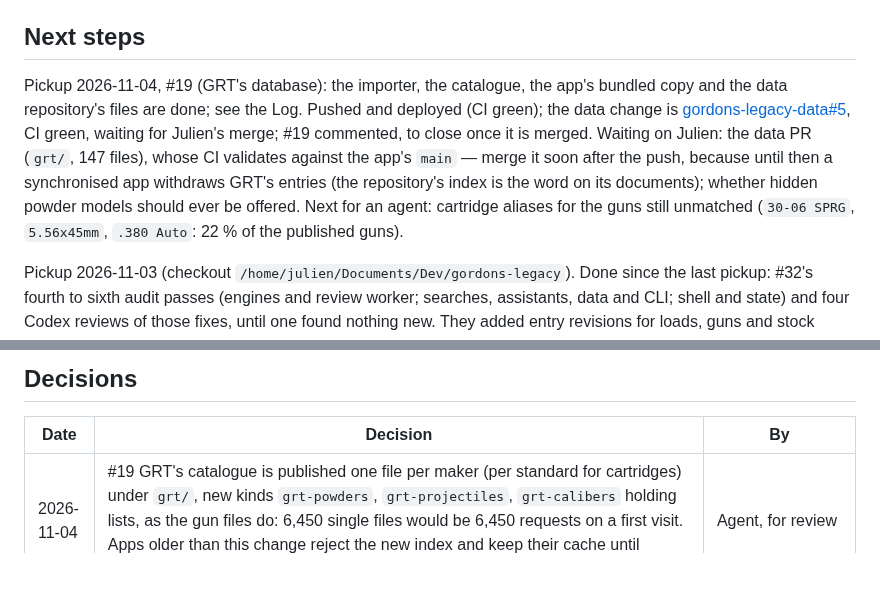
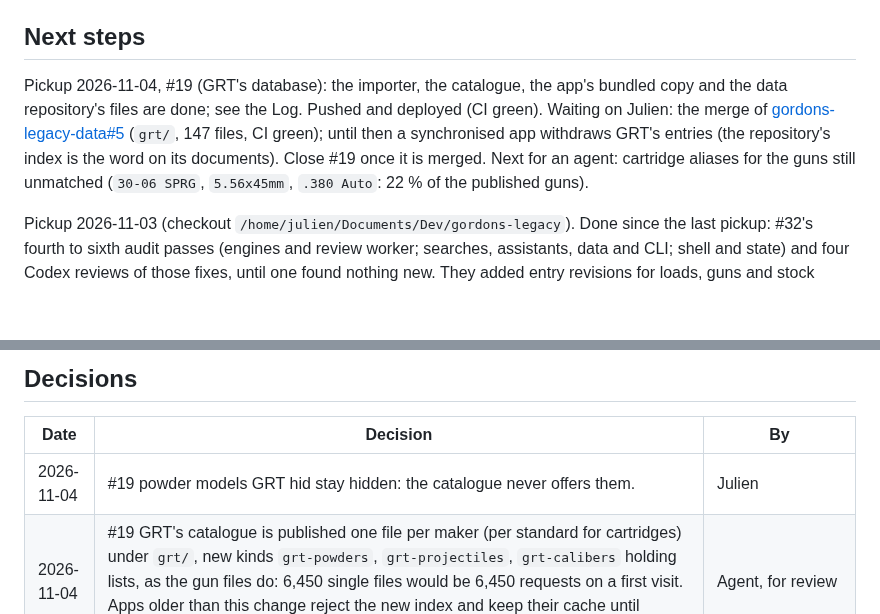
Before and after one commit to AnnoyingTechnology/gordons-legacy, a Markdown page: docs/PROGRESS.md, 2 parts joined by grey strips. Rendered like a GitHub page; blank space fills up the shorter version.

Commit message:
Record that GRT's hidden powder models stay hidden (Julien, #19)

```diff
--- a/docs/PROGRESS.md
+++ b/docs/PROGRESS.md
@@ -21,13 +21,11 @@ Handoff record. Update after each meaningful step (see [AGENTS.md](../AGENTS.md)
 ## Next steps
 
 Pickup 2026-11-04, #19 (GRT's database): the importer, the catalogue, the app's bundled copy and the
-data repository's files are done; see the Log. Pushed and deployed (CI green); the data change is
-[gordons-legacy-data#5](https://github.com/AnnoyingTechnology/gordons-legacy-data/pull/5), CI green, waiting
-for Julien's merge; #19 commented, to close once it is merged. Waiting on Julien: the data PR (`grt/`, 147 files), whose CI validates against the app's `main` — merge it soon after
-the push, because until then a synchronised app withdraws GRT's entries (the repository's index is the
-word on its documents); whether hidden powder models should ever be offered. Next for an agent:
-cartridge aliases for the guns still unmatched (`30-06 SPRG`, `5.56x45mm`, `.380 Auto`: 22 % of the
-published guns).
+data repository's files are done; see the Log. Pushed and deployed (CI green). Waiting on Julien: the
+merge of [gordons-legacy-data#5](https://github.com/AnnoyingTechnology/gordons-legacy-data/pull/5) (`grt/`,
+147 files, CI green); until then a synchronised app withdraws GRT's entries (the repository's index is
+the word on its documents). Close #19 once it is merged. Next for an agent: cartridge aliases for the
+guns still unmatched (`30-06 SPRG`, `5.56x45mm`, `.380 Auto`: 22 % of the published guns).
 
 Pickup 2026-11-03 (checkout `/home/julien/Documents/Dev/gordons-legacy`). Done since the last pickup:
 #32's fourth to sixth audit passes (engines and review worker; searches, assistants, data and CLI;
@@ -108,6 +106,7 @@ Reverse-engineering workspace (local, never committed; procedure in `docs/model/
 
 | Date | Decision | By |
 |---|---|---|
+| 2026-11-04 | #19 powder models GRT hid stay hidden: the catalogue never offers them. | Julien |
 | 2026-11-04 | #19 GRT's catalogue is published one file per maker (per standard for cartridges) under `grt/`, new kinds `grt-powders`, `grt-projectiles`, `grt-calibers` holding lists, as the gun files do: 6,450 single files would be 6,450 requests on a first visit. Apps older than this change reject the new index and keep their cache until reloaded. | Agent, for review |
 | 2026-11-04 | #19 the catalogue holds GRT's own rows only (`cby` = GRT), not deleted, and no powder model GRT hid (`mode` = hidden: 456 of 683, earlier fits, `DEV` iterations, 21 powders withdrawn whole); a record the importer warns about is left out. Every record left out is listed in `docs/data/grt-catalogue.md`. | Agent, for review |
 | 2026-11-04 | #19 the catalogue is bundled with the app (4.5 MB of JS instead of 1.1 MB, 555 kB gzipped, about 50 ms to check at startup), so a first visit offline has it. Entries merge by document: a cached or downloaded file replaces its bundled copy; after a synchronisation, a file the index no longer lists is withdrawn (also GRT's whole catalogue until the data PR is merged), one that failed to download keeps the copy. For one cartridge, the user's own definition wins, then GRT's, then the community's. | Agent, for review |
```
